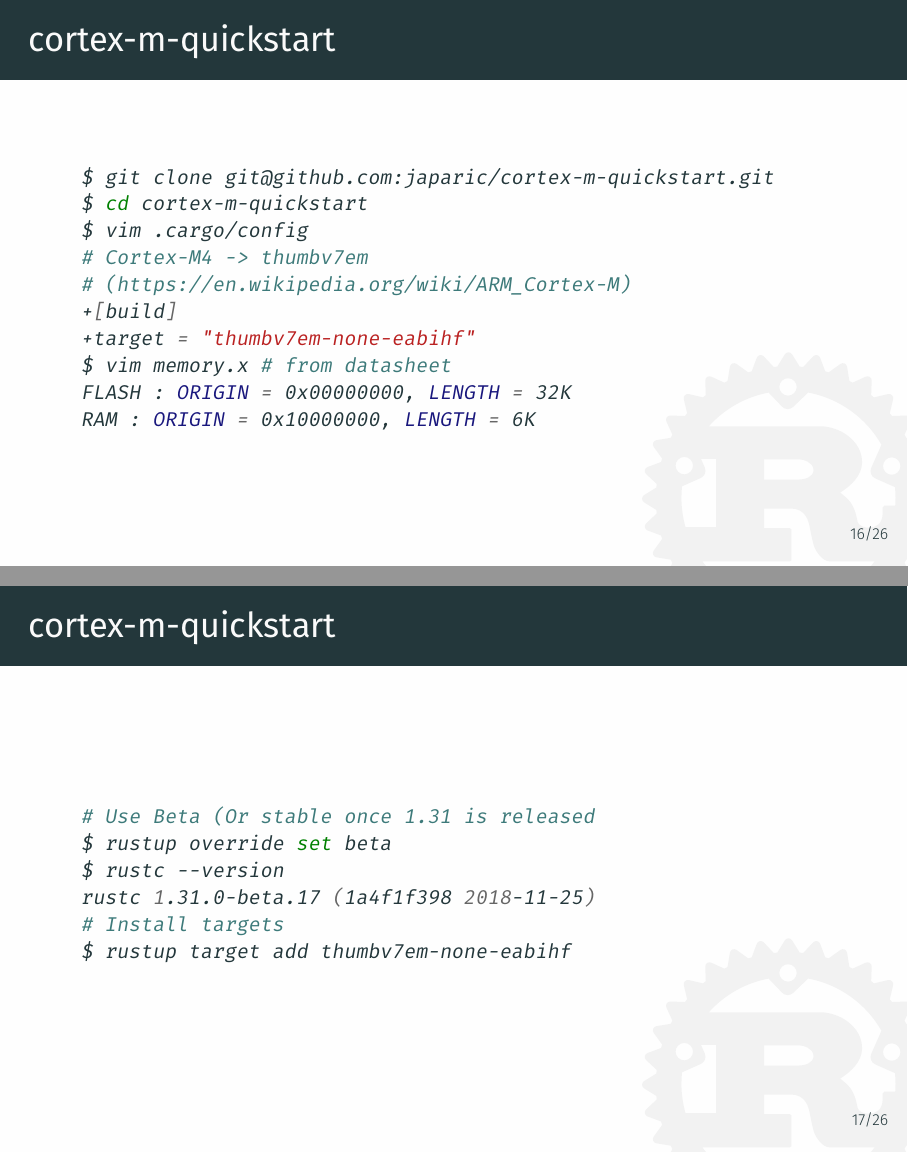
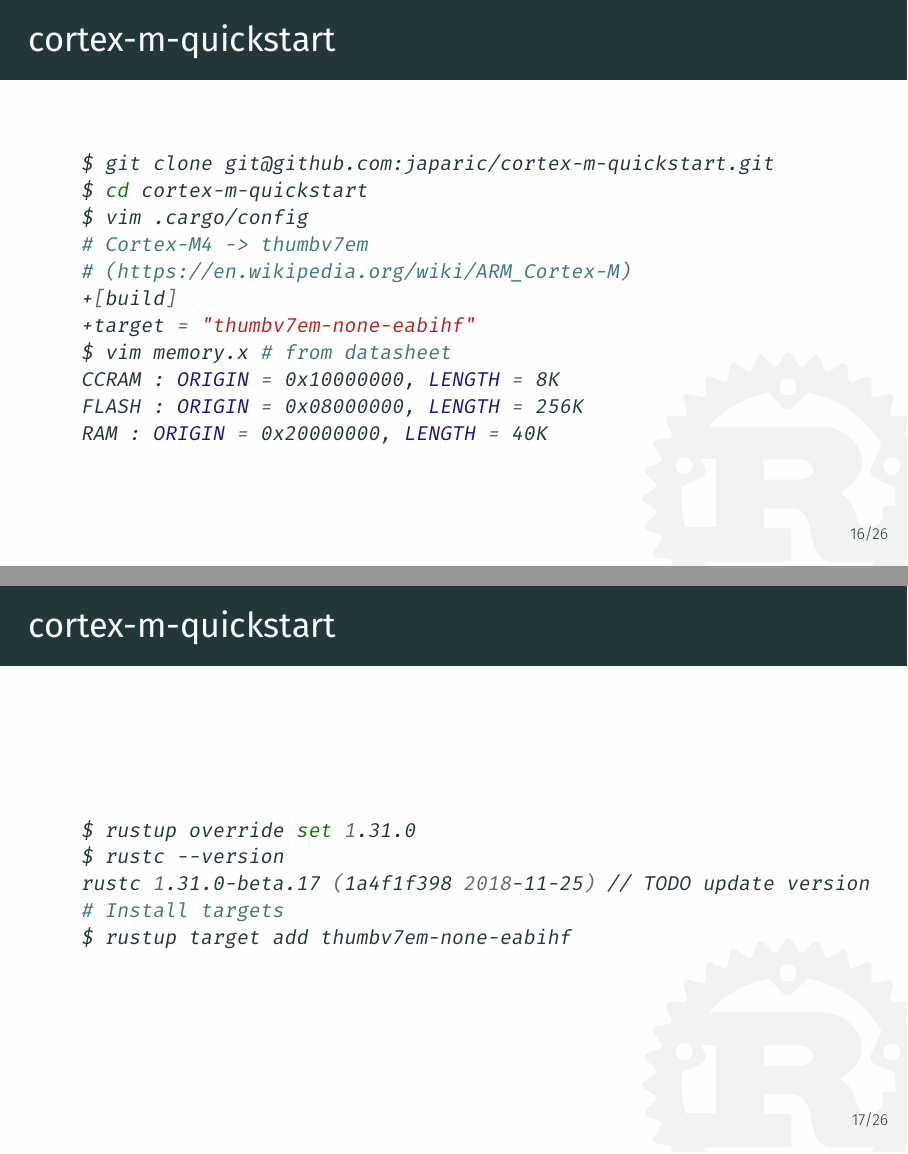
Before and after one commit to rnestler/talk-rust-embedded, LaTeX slides (slides.tex): pages 26 and 27 of 41, joined at a grey line. Compiled offline with XeLaTeX.

Commit message:
Update/mark some outdated stuff

```diff
--- a/slides.tex
+++ b/slides.tex
@@ -214,22 +214,23 @@
   +[build]
   +target = "thumbv7em-none-eabihf"
   $ vim memory.x # from datasheet
-  FLASH : ORIGIN = 0x00000000, LENGTH = 32K
-  RAM : ORIGIN = 0x10000000, LENGTH = 6K
+  CCRAM : ORIGIN = 0x10000000, LENGTH = 8K
+  FLASH : ORIGIN = 0x08000000, LENGTH = 256K
+  RAM : ORIGIN = 0x20000000, LENGTH = 40K
   \end{minted}
 \end{frame}
 
 \begin{frame}[c,fragile]{cortex-m-quickstart}
   \begin{minted}[fontsize=\footnotesize]{bash}
-  # Use Beta (Or stable once 1.31 is released
-  $ rustup override set beta
+  $ rustup override set 1.31.0
   $ rustc --version
-  rustc 1.31.0-beta.17 (1a4f1f398 2018-11-25)
+  rustc 1.31.0-beta.17 (1a4f1f398 2018-11-25) // TODO update version
   # Install targets
   $ rustup target add thumbv7em-none-eabihf
   \end{minted}
 \end{frame}
 
+% TODO update link to use embedded Rust book
 \begin{frame}[c,fragile]{Hello World using semi hosting\footnote{\url{http://blog.japaric.io/quickstart}}}
   \begin{minted}[fontsize=\footnotesize]{bash}
   $ cargo install cargo-generate
```
